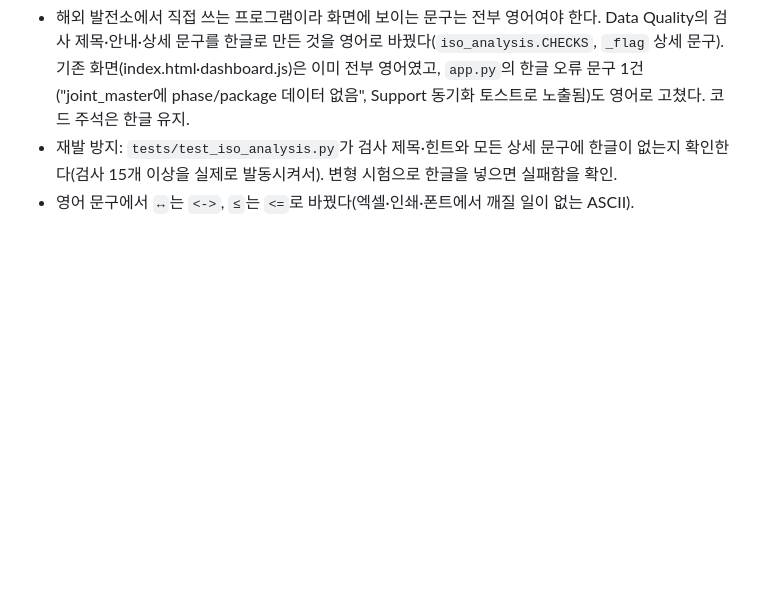
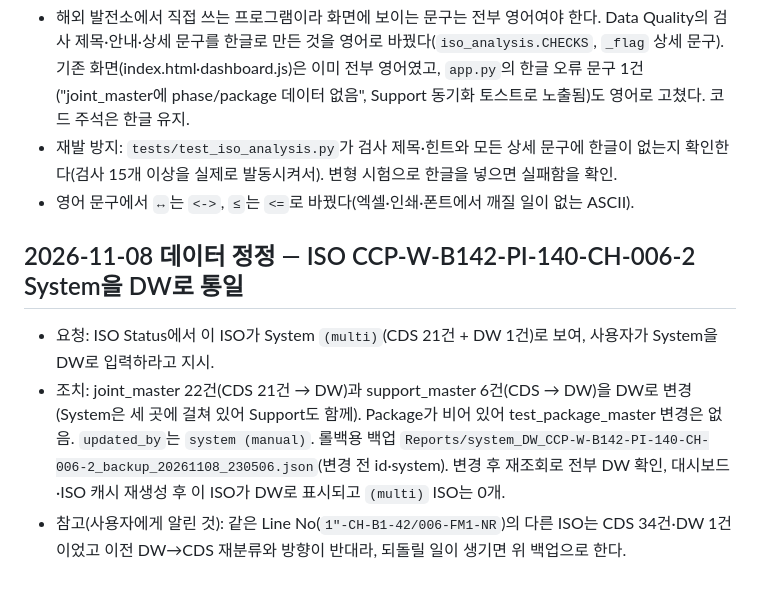
Before and after one commit to liwonki-hue/ipcs-control, a Markdown page: context-notes.md, the part around the change. GitHub-like rendering; blank space fills up the shorter version.

Commit message:
docs: ISO CCP-W-B142-PI-140-CH-006-2 System을 DW로 통일한 데이터 정정 기록
Co-Authored-By: Claude Sonnet 5.5 <noreply@anthropic.com>

```diff
--- a/context-notes.md
+++ b/context-notes.md
@@ -275,3 +275,8 @@
 - 해외 발전소에서 직접 쓰는 프로그램이라 화면에 보이는 문구는 전부 영어여야 한다. Data Quality의 검사 제목·안내·상세 문구를 한글로 만든 것을 영어로 바꿨다(`iso_analysis.CHECKS`, `_flag` 상세 문구). 기존 화면(index.html·dashboard.js)은 이미 전부 영어였고, `app.py`의 한글 오류 문구 1건("joint_master에 phase/package 데이터 없음", Support 동기화 토스트로 노출됨)도 영어로 고쳤다. 코드 주석은 한글 유지.
 - 재발 방지: `tests/test_iso_analysis.py`가 검사 제목·힌트와 모든 상세 문구에 한글이 없는지 확인한다(검사 15개 이상을 실제로 발동시켜서). 변형 시험으로 한글을 넣으면 실패함을 확인.
 - 영어 문구에서 `↔`는 `<->`, `≤`는 `<=`로 바꿨다(엑셀·인쇄·폰트에서 깨질 일이 없는 ASCII).
+
+## 2026-11-08 데이터 정정 — ISO CCP-W-B142-PI-140-CH-006-2 System을 DW로 통일
+- 요청: ISO Status에서 이 ISO가 System `(multi)`(CDS 21건 + DW 1건)로 보여, 사용자가 System을 DW로 입력하라고 지시.
+- 조치: joint_master 22건(CDS 21건 → DW)과 support_master 6건(CDS → DW)을 DW로 변경(System은 세 곳에 걸쳐 있어 Support도 함께). Package가 비어 있어 test_package_master 변경은 없음. `updated_by`는 `system (manual)`. 롤백용 백업 `Reports/system_DW_CCP-W-B142-PI-140-CH-006-2_backup_20261108_230506.json`(변경 전 id·system). 변경 후 재조회로 전부 DW 확인, 대시보드·ISO 캐시 재생성 후 이 ISO가 DW로 표시되고 `(multi)` ISO는 0개.
+- 참고(사용자에게 알린 것): 같은 Line No(`1"-CH-B1-42/006-FM1-NR`)의 다른 ISO는 CDS 34건·DW 1건이었고 이전 DW→CDS 재분류와 방향이 반대라, 되돌릴 일이 생기면 위 백업으로 한다.
```
